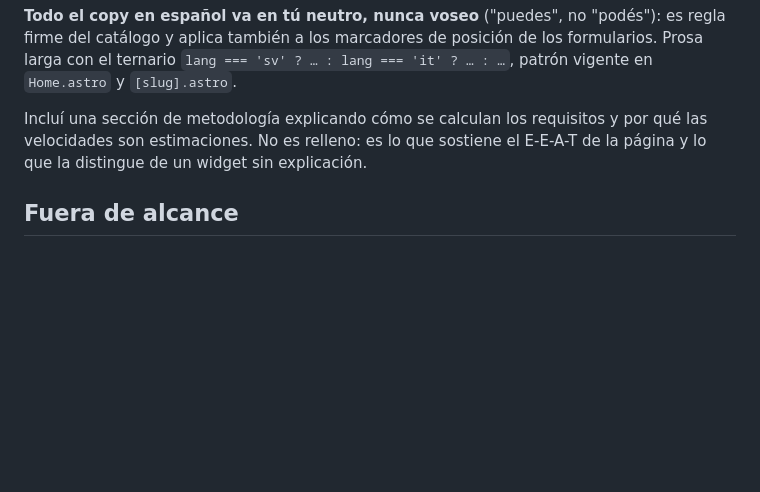
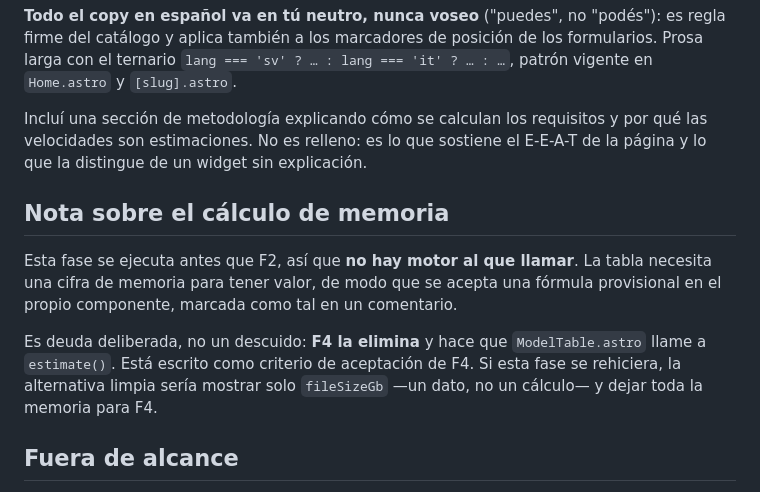
Before and after one commit to Gunz-cop/DescargasIA, a Markdown page: docs/fases/F3.md, the part around the change. GitHub-like rendering; blank space fills up the shorter version.

```diff
--- a/docs/fases/F3.md
+++ b/docs/fases/F3.md
@@ -54,6 +54,12 @@ Que la página exista en los tres idiomas, se indexe, esté enlazada y **sirva a
 
 Incluí una sección de metodología explicando cómo se calculan los requisitos y por qué las velocidades son estimaciones. No es relleno: es lo que sostiene el E-E-A-T de la página y lo que la distingue de un widget sin explicación.
 
+## Nota sobre el cálculo de memoria
+
+Esta fase se ejecuta antes que F2, así que **no hay motor al que llamar**. La tabla necesita una cifra de memoria para tener valor, de modo que se acepta una fórmula provisional en el propio componente, marcada como tal en un comentario.
+
+Es deuda deliberada, no un descuido: **F4 la elimina** y hace que `ModelTable.astro` llame a `estimate()`. Está escrito como criterio de aceptación de F4. Si esta fase se rehiciera, la alternativa limpia sería mostrar solo `fileSizeGb` —un dato, no un cálculo— y dejar toda la memoria para F4.
+
 ## Fuera de alcance
 
 - Toda la interactividad: combobox, tooltips, resultados en vivo (F4).
```
Also changed, not shown: docs/app-compatibilidad-ia.md (+1 -0 lines), docs/fases/F4.md (+8 -0 lines).
